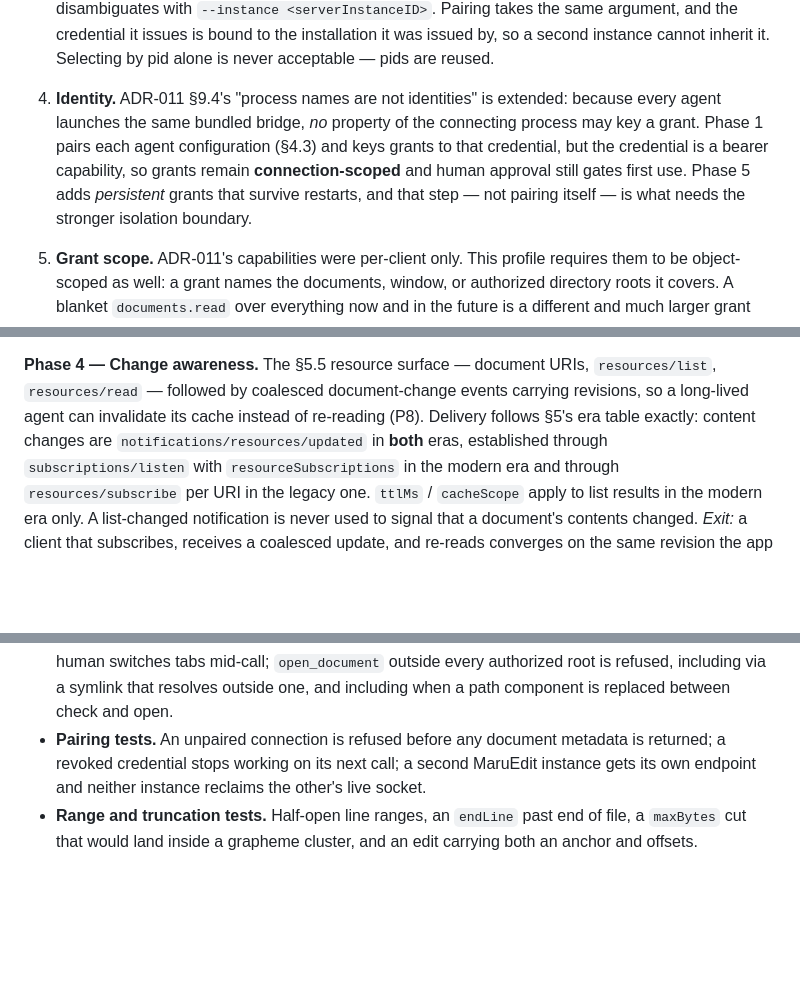
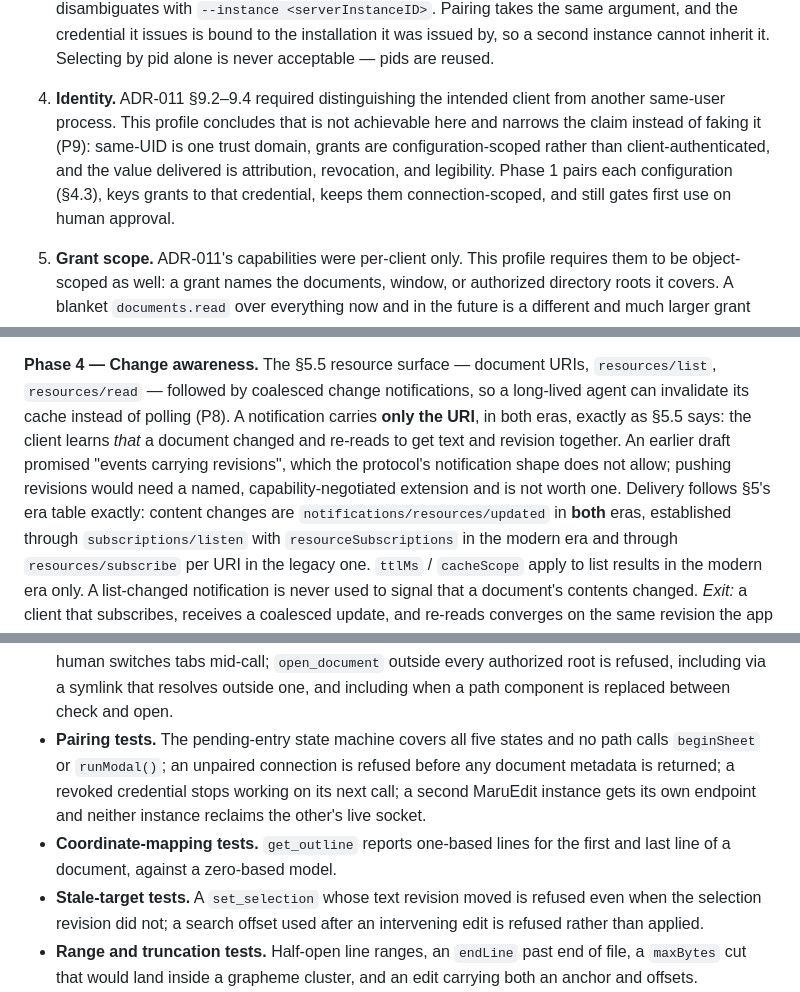
Before and after one commit to tosnetwork/maruedit, a Markdown page: docs/adr-012-ai-agent-automation.md, 3 parts joined by grey strips. GitHub-like rendering; blank space fills up the shorter version.

```diff
--- a/docs/adr-012-ai-agent-automation.md
+++ b/docs/adr-012-ai-agent-automation.md
@@ -1259,14 +1306,13 @@ ADR-011 §9 and §16 carry over in full and are not restated here.
    credential it issues is bound to the installation it was issued by, so a
    second instance cannot inherit it. Selecting by pid alone is never
    acceptable — pids are reused.
-4. **Identity.** ADR-011 §9.4's "process names are not identities" is extended:
-   because every agent launches the same bundled bridge, *no* property of the
-   connecting process may key a grant. Phase 1 pairs each agent configuration
-   (§4.3) and keys grants to that credential, but the credential is a bearer
-   capability, so grants remain **connection-scoped** and human approval still
-   gates first use. Phase 5 adds *persistent* grants that survive restarts, and
-   that step — not pairing itself — is what needs the stronger isolation
-   boundary.
+4. **Identity.** ADR-011 §9.2–9.4 required distinguishing the intended client
+   from another same-user process. This profile concludes that is not achievable
+   here and narrows the claim instead of faking it (P9): same-UID is one trust
+   domain, grants are configuration-scoped rather than client-authenticated, and
+   the value delivered is attribution, revocation, and legibility. Phase 1 pairs
+   each configuration (§4.3), keys grants to that credential, keeps them
+   connection-scoped, and still gates first use on human approval.
 5. **Grant scope.** ADR-011's capabilities were per-client only. This profile
    requires them to be object-scoped as well: a grant names the documents,
    window, or authorized directory roots it covers. A blanket `documents.read`
@@ -1455,8 +1501,13 @@ focus when the human switches tabs mid-call.
 
 **Phase 4 — Change awareness.**
 The §5.5 resource surface — document URIs, `resources/list`, `resources/read` —
-followed by coalesced document-change events carrying revisions, so a long-lived
-agent can invalidate its cache instead of re-reading (P8). Delivery follows §5's era table
+followed by coalesced change notifications, so a long-lived agent can invalidate
+its cache instead of polling (P8). A notification carries **only the URI**, in
+both eras, exactly as §5.5 says: the client learns *that* a document changed and
+re-reads to get text and revision together. An earlier draft promised "events
+carrying revisions", which the protocol's notification shape does not allow;
+pushing revisions would need a named, capability-negotiated extension and is not
+worth one. Delivery follows §5's era table
 exactly: content changes are `notifications/resources/updated` in **both** eras,
 established through `subscriptions/listen` with `resourceSubscriptions` in the
 modern era and through `resources/subscribe` per URI in the legacy one.
@@ -1571,10 +1622,16 @@ oversized frames, invalid tokens, stale sockets):
   outside every authorized root is refused, including via a symlink that resolves
   outside one, and including when a path component is replaced between check and
   open.
-- **Pairing tests.** An unpaired connection is refused before any document
-  metadata is returned; a revoked credential stops working on its next call; a
+- **Pairing tests.** The pending-entry state machine covers all five states and
+  no path calls `beginSheet` or `runModal()`; an unpaired connection is refused
+  before any document metadata is returned; a revoked credential stops working on its next call; a
   second MaruEdit instance gets its own endpoint and neither instance reclaims
   the other's live socket.
+- **Coordinate-mapping tests.** `get_outline` reports one-based lines for the
+  first and last line of a document, against a zero-based model.
+- **Stale-target tests.** A `set_selection` whose text revision moved is refused
+  even when the selection revision did not; a search offset used after an
+  intervening edit is refused rather than applied.
 - **Range and truncation tests.** Half-open line ranges, an `endLine` past end of
   file, a `maxBytes` cut that would land inside a grapheme cluster, and an edit
   carrying both an anchor and offsets.
```
Also changed, not shown: other parts of docs/adr-012-ai-agent-automation.md (+89 -42 lines).
